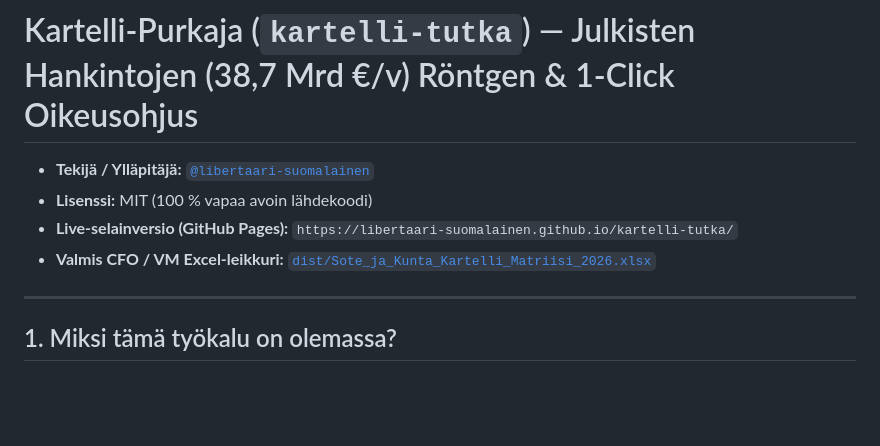
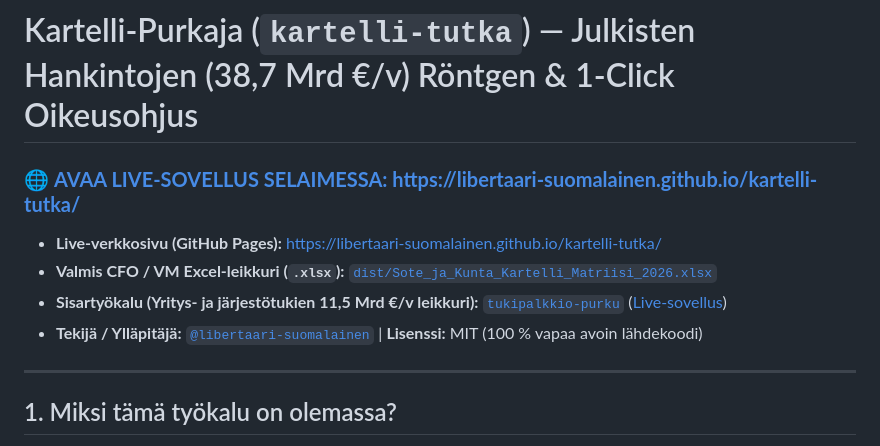
Before and after one commit to libertaari-suomalainen/kartelli-tutka, a Markdown page: README.md, the part around the change. Rendered like a GitHub page; blank space fills up the shorter version.

Commit message:
Lisää suorat linkit live-selainsovellukseen (GitHub Pages)

```diff
--- a/README.md
+++ b/README.md
@@ -1,9 +1,11 @@
 # Kartelli-Purkaja (`kartelli-tutka`) — Julkisten Hankintojen (38,7 Mrd €/v) Röntgen & 1-Click Oikeusohjus
 
-* **Tekijä / Ylläpitäjä:** [`@libertaari-suomalainen`](https://github.com/libertaari-suomalainen)
-* **Lisenssi:** MIT (100 % vapaa avoin lähdekoodi)
-* **Live-selainversio (GitHub Pages):** `https://libertaari-suomalainen.github.io/kartelli-tutka/`
-* **Valmis CFO / VM Excel-leikkuri:** [`dist/Sote_ja_Kunta_Kartelli_Matriisi_2026.xlsx`](dist/Sote_ja_Kunta_Kartelli_Matriisi_2026.xlsx)
+### 🌐 **[AVAA LIVE-SOVELLUS SELAIMESSA: https://libertaari-suomalainen.github.io/kartelli-tutka/](https://libertaari-suomalainen.github.io/kartelli-tutka/)**
+
+* **Live-verkkosivu (GitHub Pages):** [https://libertaari-suomalainen.github.io/kartelli-tutka/](https://libertaari-suomalainen.github.io/kartelli-tutka/)
+* **Valmis CFO / VM Excel-leikkuri (`.xlsx`):** [`dist/Sote_ja_Kunta_Kartelli_Matriisi_2026.xlsx`](https://github.com/libertaari-suomalainen/kartelli-tutka/raw/main/dist/Sote_ja_Kunta_Kartelli_Matriisi_2026.xlsx)
+* **Sisartyökalu (Yritys- ja järjestötukien 11,5 Mrd €/v leikkuri):** [`tukipalkkio-purku`](https://github.com/libertaari-suomalainen/tukipalkkio-purku) ([Live-sovellus](https://libertaari-suomalainen.github.io/tukipalkkio-purku/))
+* **Tekijä / Ylläpitäjä:** [`@libertaari-suomalainen`](https://github.com/libertaari-suomalainen) | **Lisenssi:** MIT (100 % vapaa avoin lähdekoodi)
 
 ---
 
```
